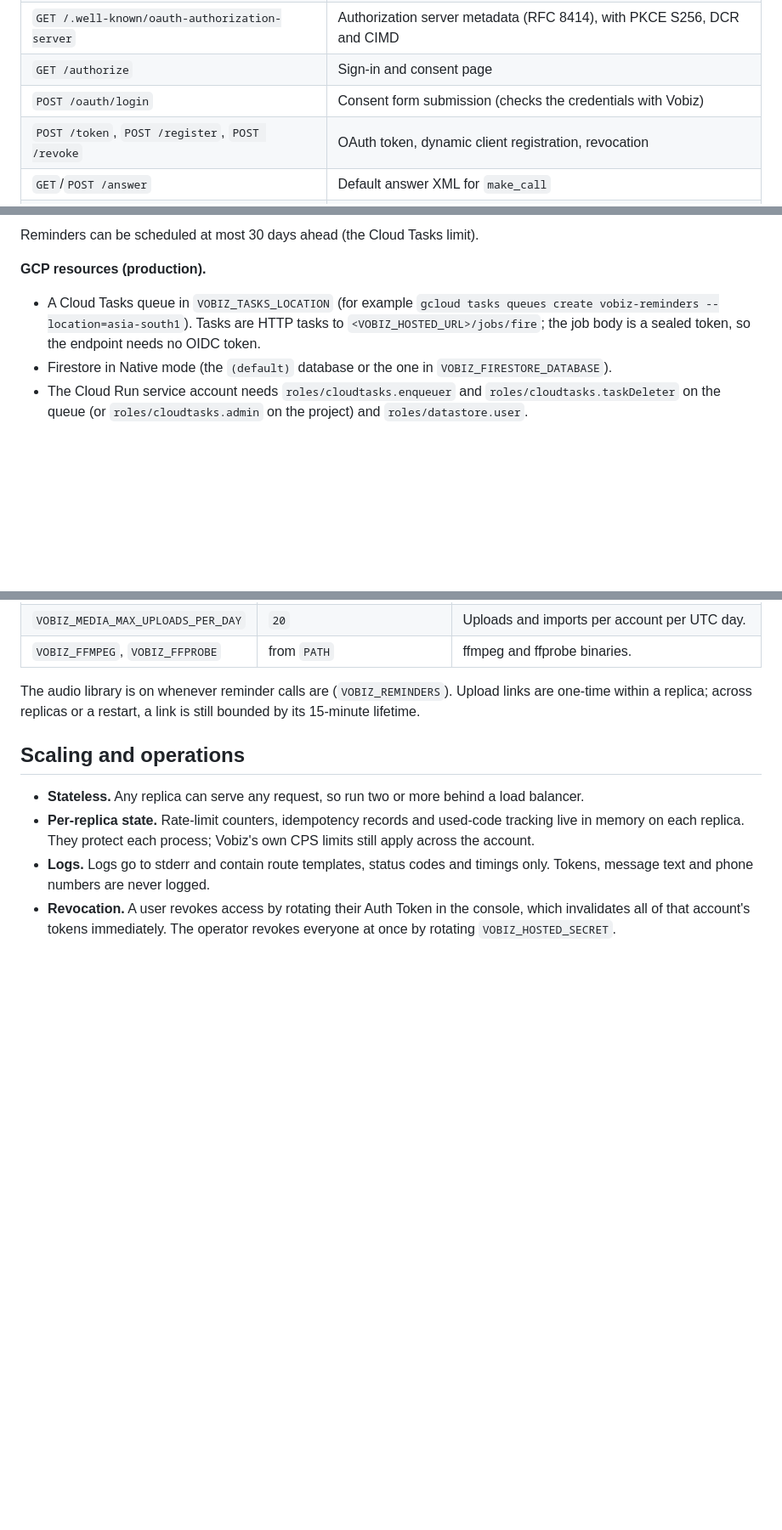
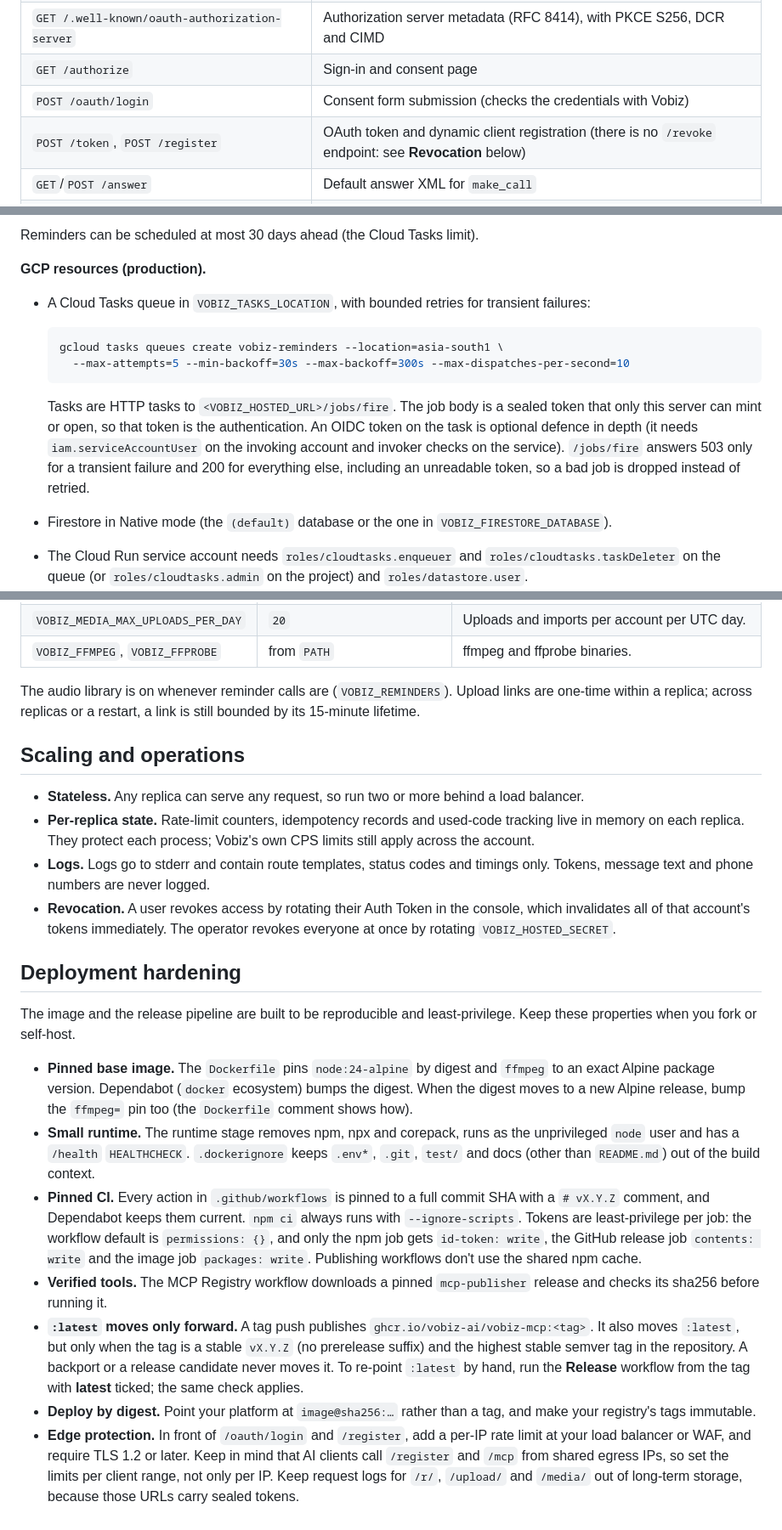
Before and after one commit to vobiz-ai/Vobiz-MCP-Server, a Markdown page: docs/HOSTING.md, 3 parts joined by grey strips. Shown at 85% size. GitHub-like rendering; blank space fills up the shorter version.

Commit message:
docs(hosting): queue flags, no /revoke endpoint, OIDC is optional, deployment hardening

````diff
--- a/docs/HOSTING.md
+++ b/docs/HOSTING.md
@@ -35,7 +35,7 @@ Without Docker: `npm ci && npm run build && VOBIZ_HOSTED_URL=… VOBIZ_HOSTED_SE
 | `GET /.well-known/oauth-authorization-server` | Authorization server metadata (RFC 8414), with PKCE S256, DCR and CIMD |
 | `GET /authorize` | Sign-in and consent page |
 | `POST /oauth/login` | Consent form submission (checks the credentials with Vobiz) |
-| `POST /token`, `POST /register`, `POST /revoke` | OAuth token, dynamic client registration, revocation |
+| `POST /token`, `POST /register` | OAuth token and dynamic client registration (there is no `/revoke` endpoint: see **Revocation** below) |
 | `GET`/`POST /answer` | Default answer XML for `make_call` |
 | `POST /jobs/fire` | Reminder-call job delivery from Cloud Tasks (body: sealed job token) |
 | `POST /r/:token/answer`, `/r/:token/input`, `/r/:token/hangup` | Vobiz callbacks for a reminder call (sealed per-call token) |
@@ -91,7 +91,14 @@ Reminders can be scheduled at most 30 days ahead (the Cloud Tasks limit).
 
 **GCP resources (production).**
 
-- A Cloud Tasks queue in `VOBIZ_TASKS_LOCATION` (for example `gcloud tasks queues create vobiz-reminders --location=asia-south1`). Tasks are HTTP tasks to `<VOBIZ_HOSTED_URL>/jobs/fire`; the job body is a sealed token, so the endpoint needs no OIDC token.
+- A Cloud Tasks queue in `VOBIZ_TASKS_LOCATION`, with bounded retries for transient failures:
+
+  ```bash
+  gcloud tasks queues create vobiz-reminders --location=asia-south1 \
+    --max-attempts=5 --min-backoff=30s --max-backoff=300s --max-dispatches-per-second=10
+  ```
+
+  Tasks are HTTP tasks to `<VOBIZ_HOSTED_URL>/jobs/fire`. The job body is a sealed token that only this server can mint or open, so that token is the authentication. An OIDC token on the task is optional defence in depth (it needs `iam.serviceAccountUser` on the invoking account and invoker checks on the service). `/jobs/fire` answers 503 only for a transient failure and 200 for everything else, including an unreadable token, so a bad job is dropped instead of retried.
 - Firestore in Native mode (the `(default)` database or the one in `VOBIZ_FIRESTORE_DATABASE`).
 - The Cloud Run service account needs `roles/cloudtasks.enqueuer` and `roles/cloudtasks.taskDeleter` on the queue (or `roles/cloudtasks.admin` on the project) and `roles/datastore.user`.
 
@@ -129,3 +136,15 @@ The audio library is on whenever reminder calls are (`VOBIZ_REMINDERS`). Upload
 - **Per-replica state.** Rate-limit counters, idempotency records and used-code tracking live in memory on each replica. They protect each process; Vobiz's own CPS limits still apply across the account.
 - **Logs.** Logs go to stderr and contain route templates, status codes and timings only. Tokens, message text and phone numbers are never logged.
 - **Revocation.** A user revokes access by rotating their Auth Token in the console, which invalidates all of that account's tokens immediately. The operator revokes everyone at once by rotating `VOBIZ_HOSTED_SECRET`.
+
+## Deployment hardening
+
+The image and the release pipeline are built to be reproducible and least-privilege. Keep these properties when you fork or self-host.
+
+- **Pinned base image.** The `Dockerfile` pins `node:24-alpine` by digest and `ffmpeg` to an exact Alpine package version. Dependabot (`docker` ecosystem) bumps the digest. When the digest moves to a new Alpine release, bump the `ffmpeg=` pin too (the `Dockerfile` comment shows how).
+- **Small runtime.** The runtime stage removes npm, npx and corepack, runs as the unprivileged `node` user and has a `/health` `HEALTHCHECK`. `.dockerignore` keeps `.env*`, `.git`, `test/` and docs (other than `README.md`) out of the build context.
+- **Pinned CI.** Every action in `.github/workflows` is pinned to a full commit SHA with a `# vX.Y.Z` comment, and Dependabot keeps them current. `npm ci` always runs with `--ignore-scripts`. Tokens are least-privilege per job: the workflow default is `permissions: {}`, and only the npm job gets `id-token: write`, the GitHub release job `contents: write` and the image job `packages: write`. Publishing workflows don't use the shared npm cache.
+- **Verified tools.** The MCP Registry workflow downloads a pinned `mcp-publisher` release and checks its sha256 before running it.
+- **`:latest` moves only forward.** A tag push publishes `ghcr.io/vobiz-ai/vobiz-mcp:<tag>`. It also moves `:latest`, but only when the tag is a stable `vX.Y.Z` (no prerelease suffix) and the highest stable semver tag in the repository. A backport or a release candidate never moves it. To re-point `:latest` by hand, run the **Release** workflow from the tag with **latest** ticked; the same check applies.
+- **Deploy by digest.** Point your platform at `image@sha256:…` rather than a tag, and make your registry's tags immutable.
+- **Edge protection.** In front of `/oauth/login` and `/register`, add a per-IP rate limit at your load balancer or WAF, and require TLS 1.2 or later. Keep in mind that AI clients call `/register` and `/mcp` from shared egress IPs, so set the limits per client range, not only per IP. Keep request logs for `/r/`, `/upload/` and `/media/` out of long-term storage, because those URLs carry sealed tokens.
````
